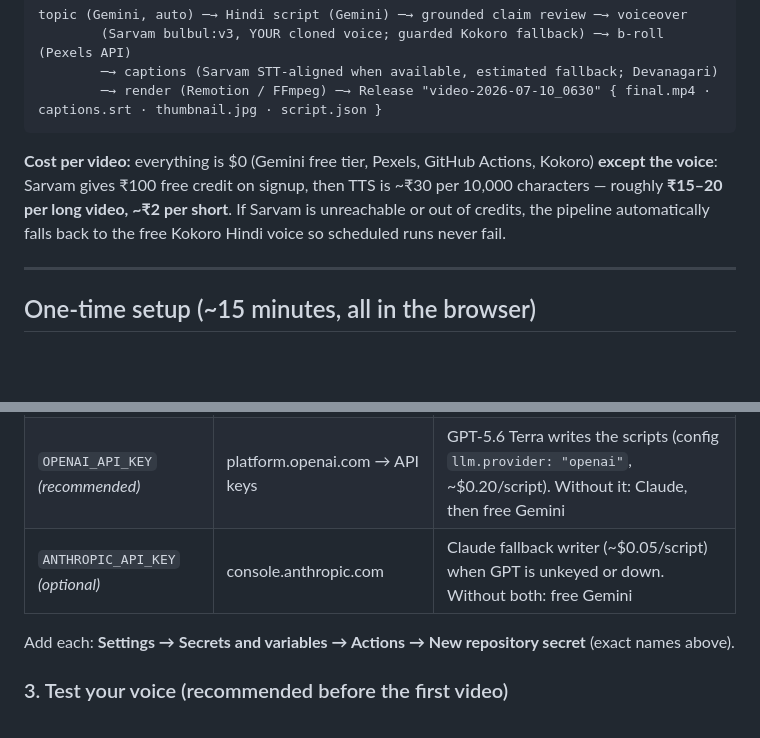
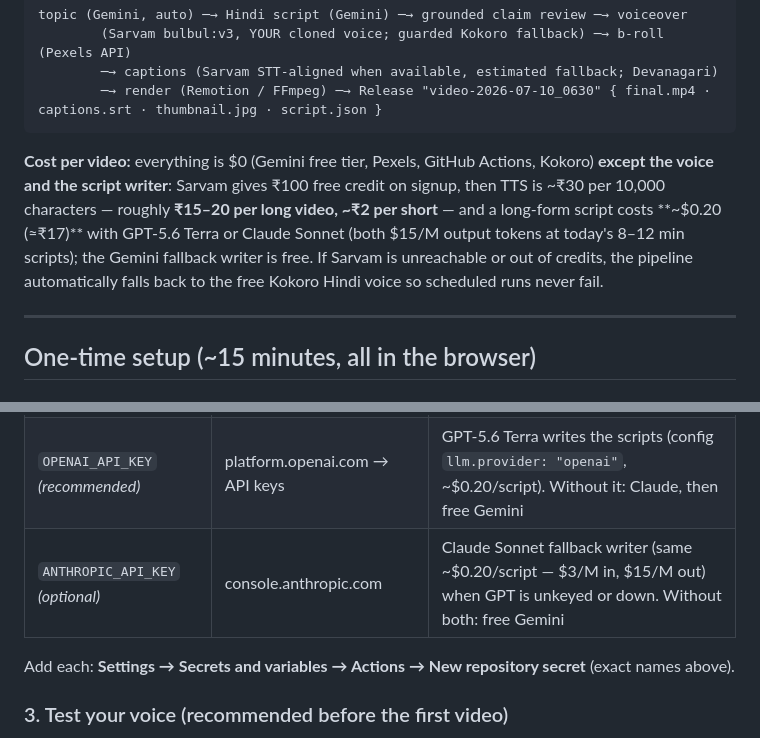
Before and after one commit to dwijptl/faceless-autopilot, a Markdown page: README.md, 2 parts joined by grey strips. Rendered like a GitHub page; blank space fills up the shorter version.

Commit message:
README: real per-script cost (~$0.20 for Terra and Sonnet alike)
Updated cost details for video production and clarified fallback options for script writing.

````diff
--- a/README.md
+++ b/README.md
@@ -15,9 +15,11 @@ topic (Gemini, auto) ─→ Hindi script (Gemini) ─→ grounded claim review
 ```
 
 **Cost per video:** everything is $0 (Gemini free tier, Pexels, GitHub Actions,
-Kokoro) **except the voice**: Sarvam gives ₹100 free credit on signup, then TTS
-is ~₹30 per 10,000 characters — roughly **₹15–20 per long video, ~₹2 per
-short**. If Sarvam is unreachable or out of credits, the pipeline automatically
+Kokoro) **except the voice and the script writer**: Sarvam gives ₹100 free
+credit on signup, then TTS is ~₹30 per 10,000 characters — roughly **₹15–20
+per long video, ~₹2 per short** — and a long-form script costs **~$0.20
+(≈₹17)** with GPT-5.6 Terra or Claude Sonnet (both $15/M output tokens at
+today's 8–12 min scripts); the Gemini fallback writer is free. If Sarvam is unreachable or out of credits, the pipeline automatically
 falls back to the free Kokoro Hindi voice so scheduled runs never fail.
 
 ---
@@ -38,7 +40,7 @@ Already done if you're reading this on your own repo.
 | `SARVAM_SPEAKER` | dashboard.sarvam.ai → your **cloned voice ID** | Clone needs a 30–60s consented sample. Any preset (`amit`, `kavya`…) also works |
 | `FAL_KEY` *(optional)* | fal.ai → Keys | Turns on **FLUX signature shots** (~$0.05/img, ~$0.20/video). Without it: free Gemini images |
 | `OPENAI_API_KEY` *(recommended)* | platform.openai.com → API keys | GPT-5.6 Terra writes the scripts (config `llm.provider: "openai"`, ~$0.20/script). Without it: Claude, then free Gemini |
-| `ANTHROPIC_API_KEY` *(optional)* | console.anthropic.com | Claude fallback writer (~$0.05/script) when GPT is unkeyed or down. Without both: free Gemini |
+| `ANTHROPIC_API_KEY` *(optional)* | console.anthropic.com | Claude Sonnet fallback writer (same ~$0.20/script — $3/M in, $15/M out) when GPT is unkeyed or down. Without both: free Gemini |
 
 Add each: **Settings → Secrets and variables → Actions → New repository secret**
 (exact names above).
````
